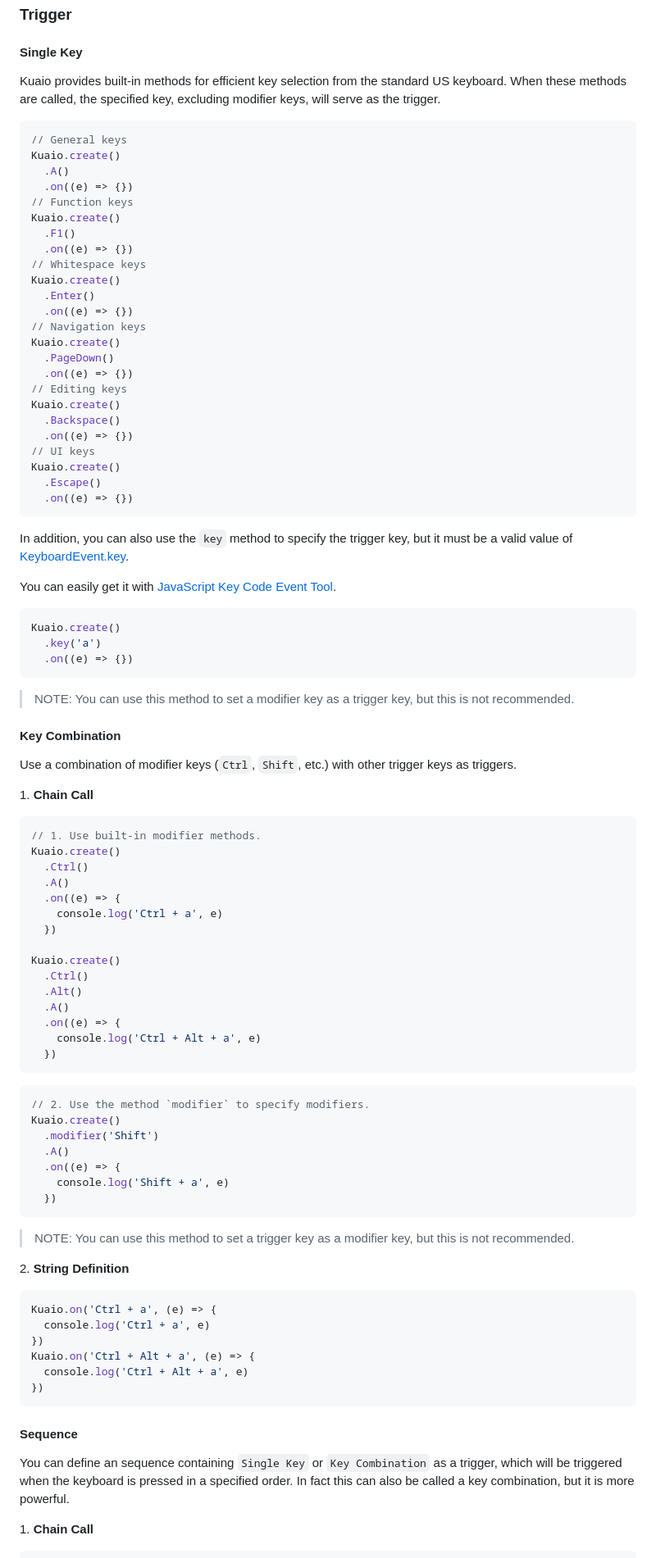
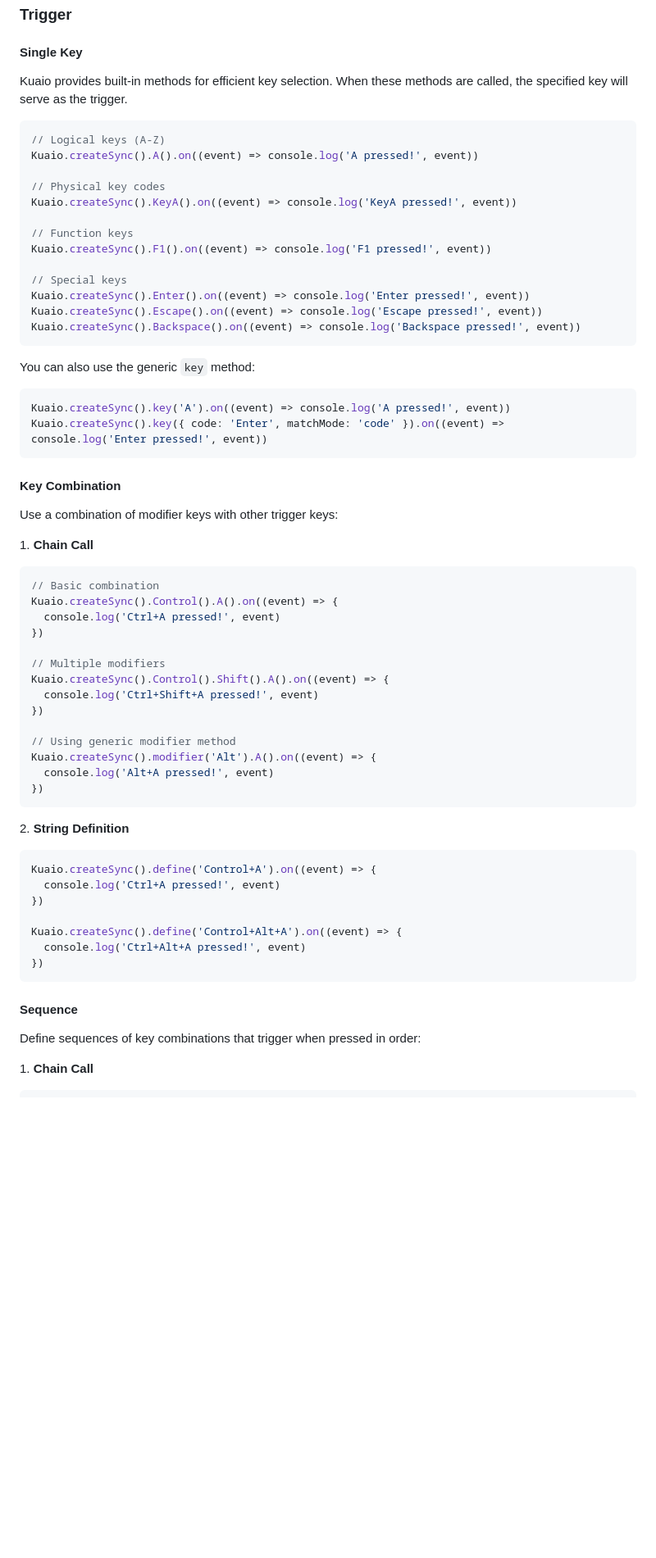
Before and after one commit to shixuanhong/kuaio, a Markdown page: packages/kuaio/README.md, the part around one of its changes. Shown at 82% size. Drawn GitHub-style; blank space fills up the shorter version.

````diff
--- a/packages/kuaio/README.md
+++ b/packages/kuaio/README.md
@@ -121,97 +133,69 @@ Kuaio.on('Ctrl + a', (e) => {
 
 #### Single Key
 
-Kuaio provides built-in methods for efficient key selection from the standard US keyboard. When these methods are called, the specified key, excluding modifier keys, will serve as the trigger.
+Kuaio provides built-in methods for efficient key selection. When these methods are called, the specified key will serve as the trigger.
 
 ```javascript
-// General keys
-Kuaio.create()
-  .A()
-  .on((e) => {})
+// Logical keys (A-Z)
+Kuaio.createSync().A().on((event) => console.log('A pressed!', event))
+
+// Physical key codes
+Kuaio.createSync().KeyA().on((event) => console.log('KeyA pressed!', event))
+
 // Function keys
-Kuaio.create()
-  .F1()
-  .on((e) => {})
-// Whitespace keys
-Kuaio.create()
-  .Enter()
-  .on((e) => {})
-// Navigation keys
-Kuaio.create()
-  .PageDown()
-  .on((e) => {})
-// Editing keys
-Kuaio.create()
-  .Backspace()
-  .on((e) => {})
-// UI keys
-Kuaio.create()
-  .Escape()
-  .on((e) => {})
+Kuaio.createSync().F1().on((event) => console.log('F1 pressed!', event))
+
+// Special keys
+Kuaio.createSync().Enter().on((event) => console.log('Enter pressed!', event))
+Kuaio.createSync().Escape().on((event) => console.log('Escape pressed!', event))
+Kuaio.createSync().Backspace().on((event) => console.log('Backspace pressed!', event))
 ```
 
-In addition, you can also use the `key` method to specify the trigger key, but it must be a valid value of [KeyboardEvent.key](https://developer.mozilla.org/en-US/docs/Web/API/KeyboardEvent/key).
-
-You can easily get it with [JavaScript Key Code Event Tool](https://www.toptal.com/developers/keycode).
+You can also use the generic `key` method:
 
 ```javascript
-Kuaio.create()
-  .key('a')
-  .on((e) => {})
+Kuaio.createSync().key('A').on((event) => console.log('A pressed!', event))
+Kuaio.createSync().key({ code: 'Enter', matchMode: 'code' }).on((event) => console.log('Enter pressed!', event))
 ```
-
-> NOTE: You can use this method to set a modifier key as a trigger key, but this is not recommended.
 
 #### Key Combination
 
-Use a combination of modifier keys (`Ctrl`, `Shift`, etc.) with other trigger keys as triggers.
+Use a combination of modifier keys with other trigger keys:
 
 1\. **Chain Call**
 
 ```javascript
-// 1. Use built-in modifier methods.
-Kuaio.create()
-  .Ctrl()
-  .A()
-  .on((e) => {
-    console.log('Ctrl + a', e)
-  })
+// Basic combination
+Kuaio.createSync().Control().A().on((event) => {
+  console.log('Ctrl+A pressed!', event)
+})
 
-Kuaio.create()
-  .Ctrl()
-  .Alt()
-  .A()
-  .on((e) => {
-    console.log('Ctrl + Alt + a', e)
-  })
+// Multiple modifiers
+Kuaio.createSync().Control().Shift().A().on((event) => {
+  console.log('Ctrl+Shift+A pressed!', event)
+})
+
+// Using generic modifier method
+Kuaio.createSync().modifier('Alt').A().on((event) => {
+  console.log('Alt+A pressed!', event)
+})
 ```
-
-```javascript
-// 2. Use the method `modifier` to specify modifiers.
-Kuaio.create()
-  .modifier('Shift')
-  .A()
-  .on((e) => {
-    console.log('Shift + a', e)
-  })
-```
-
-> NOTE: You can use this method to set a trigger key as a modifier key, but this is not recommended.
 
 2\. **String Definition**
 
 ```javascript
-Kuaio.on('Ctrl + a', (e) => {
-  console.log('Ctrl + a', e)
+Kuaio.createSync().define('Control+A').on((event) => {
+  console.log('Ctrl+A pressed!', event)
 })
-Kuaio.on('Ctrl + Alt + a', (e) => {
-  console.log('Ctrl + Alt + a', e)
+
+Kuaio.createSync().define('Control+Alt+A').on((event) => {
+  console.log('Ctrl+Alt+A pressed!', event)
 })
 ```
 
 #### Sequence
 
-You can define an sequence containing `Single Key` or `Key Combination` as a trigger, which will be triggered when the keyboard is pressed in a specified order. In fact this can also be called a key combination, but it is more powerful.
+Define sequences of key combinations that trigger when pressed in order:
 
 1\. **Chain Call**
 
````
Also changed, not shown: other parts of packages/kuaio/README.md (+80 -87 lines), packages/kuaio/README_zh-CN.md (+111 -146 lines).
